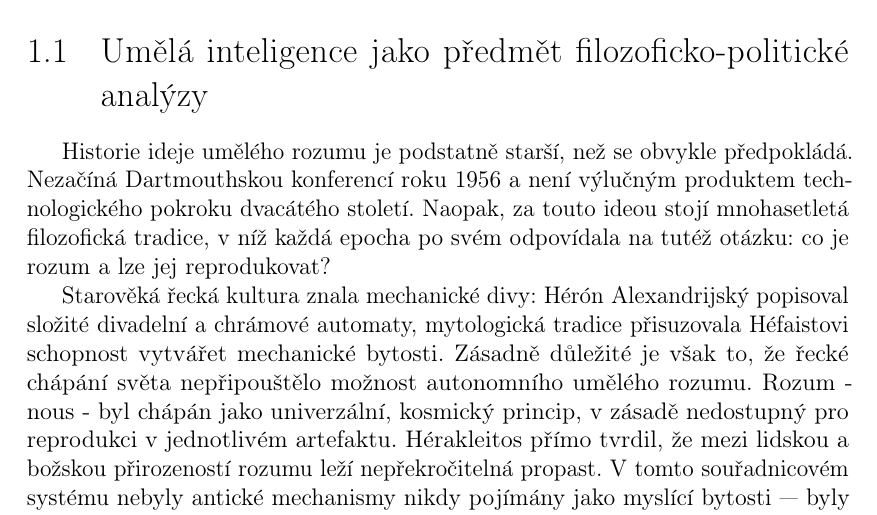
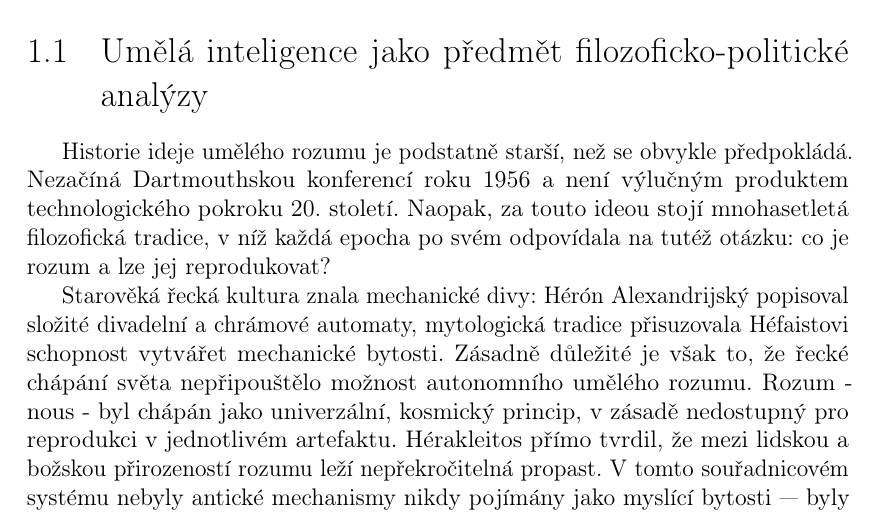
Before and after one commit to raduika/thesis, a LaTeX thesis (thesis.tex, which reads kap01.tex): part of page 11 of 50, cut so that both start at the same text. Compiled offline with pdfLaTeX.

Commit message:
oprava: kap01.tex - sjednoceni zapisu stoleti (ralph iter 9)
"dvacátého století" was the only spelled-out century reference in
the whole thesis; every other instance (10 total) uses numeral form
("19. století", "20. století", "21. století"). Aligned for
consistency.

```diff
--- a/kap01.tex
+++ b/kap01.tex
@@ -1,7 +1,7 @@
 \chapter{Od výpočtu k nadvládě: pojmové základy politické analýzy umělé inteligence}
 \section{Umělá inteligence jako předmět filozoficko-politické analýzy}
 Historie ideje umělého rozumu je podstatně starší, než se obvykle předpokládá.
-Nezačíná Dartmouthskou konferencí roku 1956 a není výlučným produktem technologického pokroku dvacátého století.
+Nezačíná Dartmouthskou konferencí roku 1956 a není výlučným produktem technologického pokroku 20. století.
 Naopak, za touto ideou stojí mnohasetletá filozofická tradice, v níž každá epocha po svém odpovídala na tutéž otázku:
 co je rozum a lze jej reprodukovat?
 
```
Also changed, not shown: RALPH_PROGRESS.md (+1 -0 lines).
